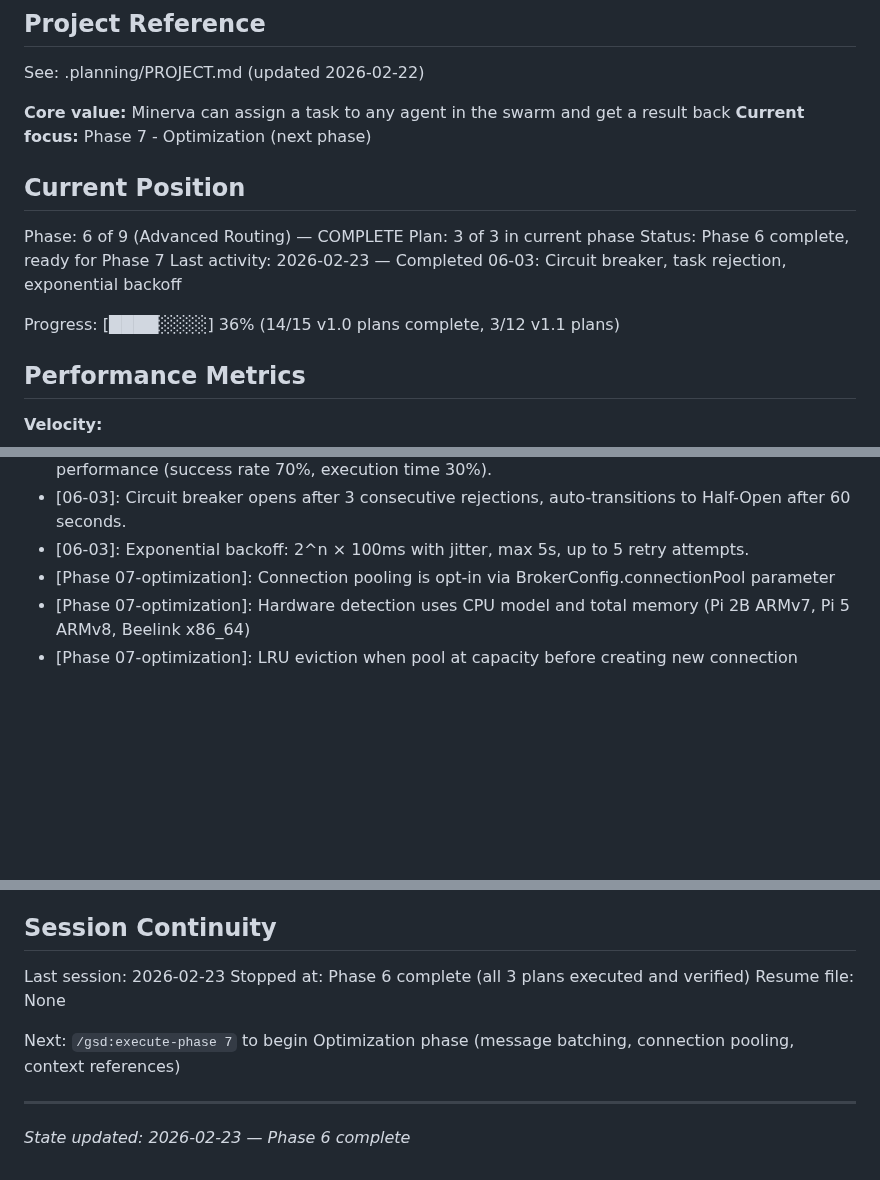
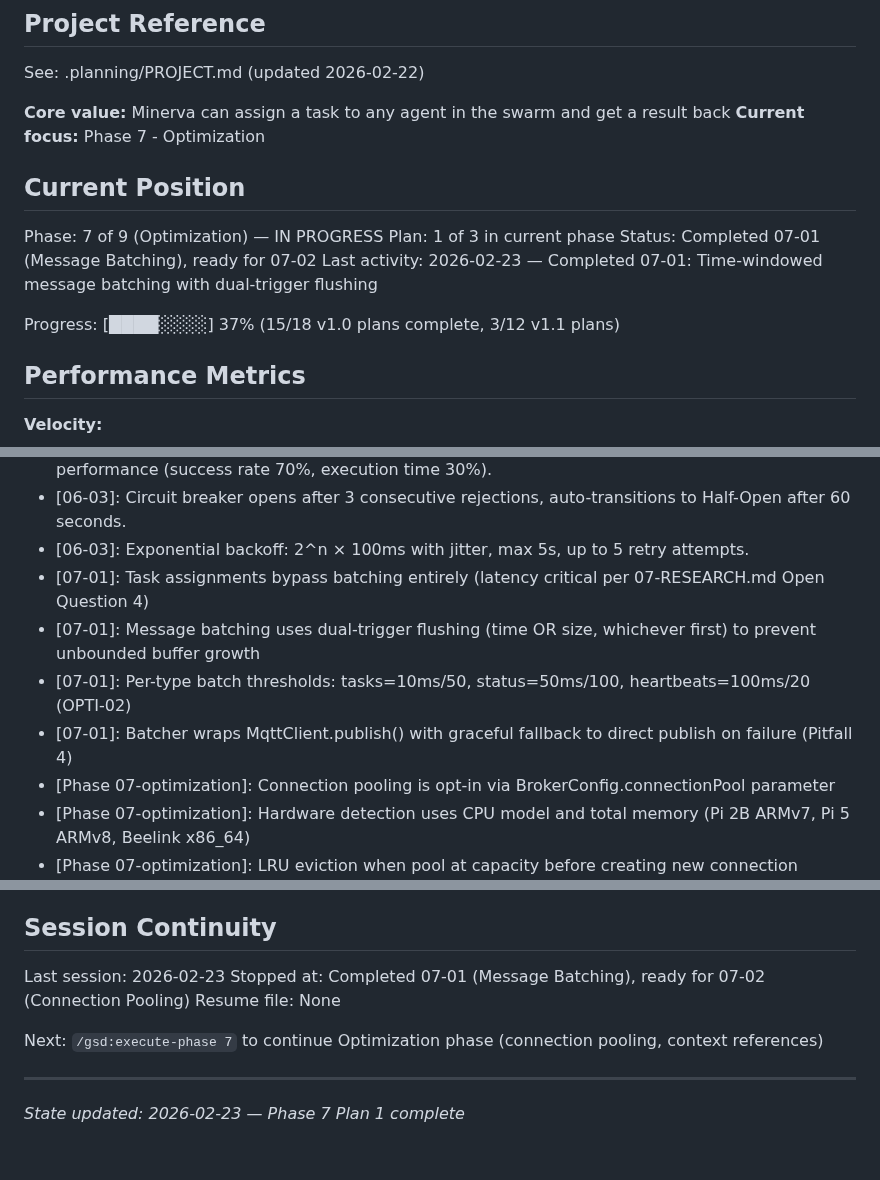
Before and after one commit to gr3gg0rk/agent-swarm, a Markdown page: .planning/STATE.md, 3 parts joined by grey strips. Rendered like a GitHub page; blank space fills up the shorter version.

Commit message:
docs(07-01): complete message batching plan with SUMMARY.md
- Created SUMMARY.md with implementation details and decisions
- Updated STATE.md with position, decisions, and session info
- Marked OPTI-01 and OPTI-02 complete in REQUIREMENTS.md
- Updated traceability table with completion status

Duration: 4 minutes
Tasks: 3
Commits: c5361f2, 298d567, 00c4d2c

```diff
--- a/.planning/STATE.md
+++ b/.planning/STATE.md
@@ -7,16 +7,16 @@
 See: .planning/PROJECT.md (updated 2026-02-22)
 
 **Core value:** Minerva can assign a task to any agent in the swarm and get a result back
-**Current focus:** Phase 7 - Optimization (next phase)
+**Current focus:** Phase 7 - Optimization
 
 ## Current Position
 
-Phase: 6 of 9 (Advanced Routing) — COMPLETE
-Plan: 3 of 3 in current phase
-Status: Phase 6 complete, ready for Phase 7
-Last activity: 2026-02-23 — Completed 06-03: Circuit breaker, task rejection, exponential backoff
+Phase: 7 of 9 (Optimization) — IN PROGRESS
+Plan: 1 of 3 in current phase
+Status: Completed 07-01 (Message Batching), ready for 07-02
+Last activity: 2026-02-23 — Completed 07-01: Time-windowed message batching with dual-trigger flushing
 
-Progress: [████░░░░] 36% (14/15 v1.0 plans complete, 3/12 v1.1 plans)
+Progress: [████░░░░] 37% (15/18 v1.0 plans complete, 3/12 v1.1 plans)
 
 ## Performance Metrics
 
@@ -65,6 +65,10 @@ Recent decisions affecting current work:
 - [06-02]: Weighted scoring algorithm: 70% load (CPU 40%, memory 40%, task ratio 20%) + 30% performance (success rate 70%, execution time 30%).
 - [06-03]: Circuit breaker opens after 3 consecutive rejections, auto-transitions to Half-Open after 60 seconds.
 - [06-03]: Exponential backoff: 2^n × 100ms with jitter, max 5s, up to 5 retry attempts.
+- [07-01]: Task assignments bypass batching entirely (latency critical per 07-RESEARCH.md Open Question 4)
+- [07-01]: Message batching uses dual-trigger flushing (time OR size, whichever first) to prevent unbounded buffer growth
+- [07-01]: Per-type batch thresholds: tasks=10ms/50, status=50ms/100, heartbeats=100ms/20 (OPTI-02)
+- [07-01]: Batcher wraps MqttClient.publish() with graceful fallback to direct publish on failure (Pitfall 4)
 - [Phase 07-optimization]: Connection pooling is opt-in via BrokerConfig.connectionPool parameter
 - [Phase 07-optimization]: Hardware detection uses CPU model and total memory (Pi 2B ARMv7, Pi 5 ARMv8, Beelink x86_64)
 - [Phase 07-optimization]: LRU eviction when pool at capacity before creating new connection
@@ -88,10 +92,10 @@ Critical for Phase 6-9:
 ## Session Continuity
 
 Last session: 2026-02-23
-Stopped at: Phase 6 complete (all 3 plans executed and verified)
+Stopped at: Completed 07-01 (Message Batching), ready for 07-02 (Connection Pooling)
 Resume file: None
 
-Next: `/gsd:execute-phase 7` to begin Optimization phase (message batching, connection pooling, context references)
+Next: `/gsd:execute-phase 7` to continue Optimization phase (connection pooling, context references)
 
 ---
-*State updated: 2026-02-23 — Phase 6 complete*
+*State updated: 2026-02-23 — Phase 7 Plan 1 complete*
```
Also changed, not shown: .planning/REQUIREMENTS.md (+4 -4 lines), 1 other file.
